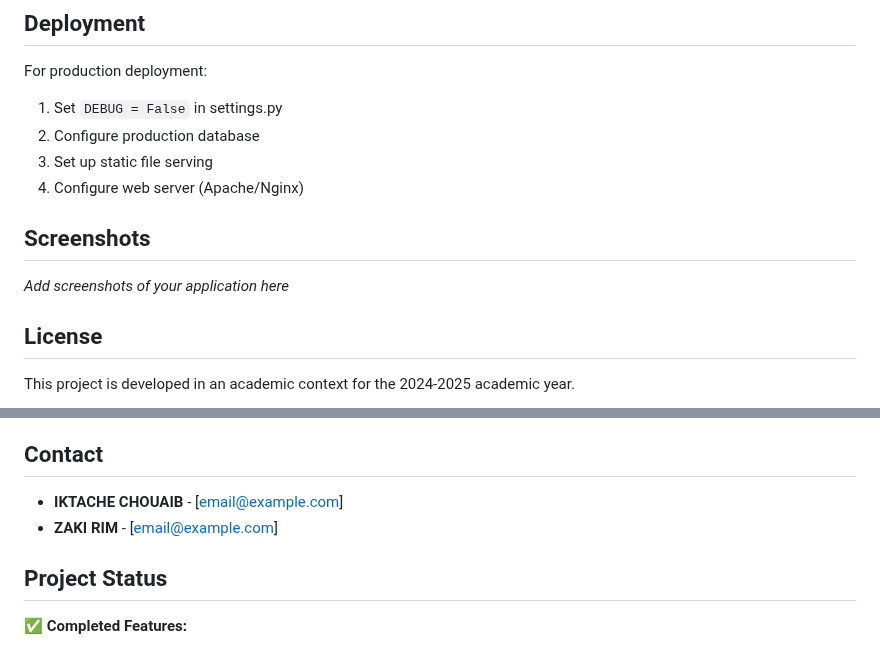
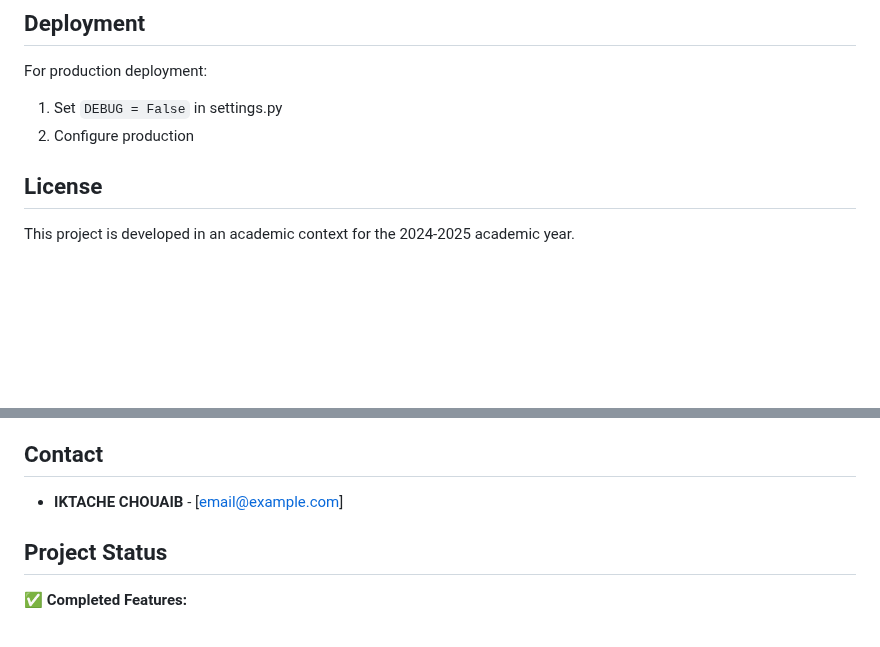
Before and after one commit to shovelbovel/absence-detector, a Markdown page: README.md, 2 parts joined by grey strips. Drawn GitHub-style; blank space fills up the shorter version.

```diff
--- a/README.md
+++ b/README.md
@@ -174,13 +174,7 @@ python manage.py test
 
 For production deployment:
 1. Set `DEBUG = False` in settings.py
-2. Configure production database
-3. Set up static file serving
-4. Configure web server (Apache/Nginx)
-
-## Screenshots
-
-*Add screenshots of your application here*
+2. Configure production
 
 ## License
 
@@ -195,7 +189,6 @@ This project is developed in an academic context for the 2024-2025 academic year
 ## Contact
 
 - **IKTACHE CHOUAIB** - [email@example.com]
-- **ZAKI RIM** - [email@example.com]
 
 ## Project Status
 
```
